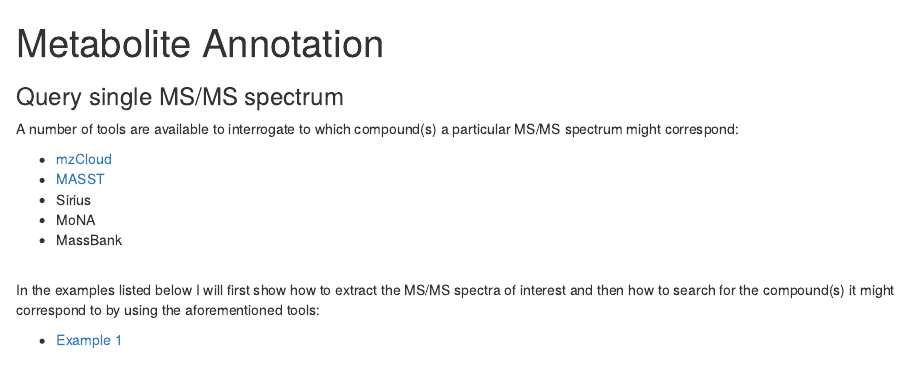
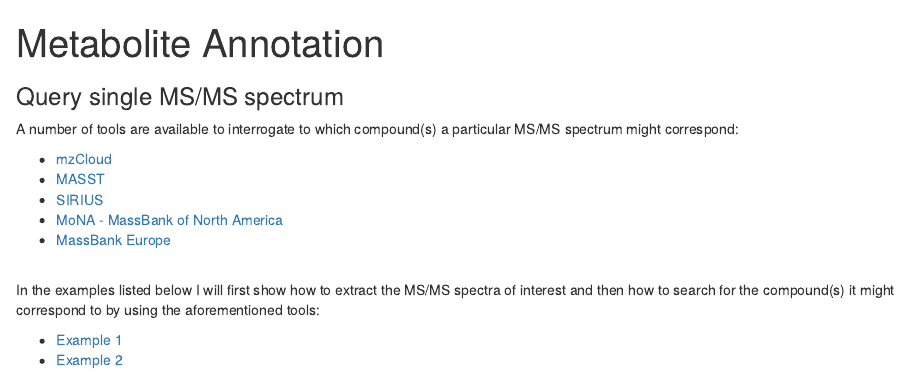
Before and after one commit to mar-garcia/training_metabolomics, an R Markdown document (practical/annotation_single.Rmd): the page in a window 1100 px wide, from its top. The pictures show the output file practical/annotation_single.html that the author committed with the source, opened offline.

Commit message:
update annotation_single

```diff
--- a/practical/annotation_single.Rmd
+++ b/practical/annotation_single.Rmd
@@ -8,9 +8,9 @@
 
   - [mzCloud](https://beta.mzcloud.org/dataviewer#/app/dataviewer/search/spectrum)
   - [MASST](https://masst.ucsd.edu/)
-  - Sirius
-  - MoNA
-  - MassBank
+  - [SIRIUS](https://bio.informatik.uni-jena.de/software/sirius/)
+  - [MoNA - MassBank of North America](https://mona.fiehnlab.ucdavis.edu/spectra/search)
+  - [MassBank Europe](https://massbank.eu/MassBank/Search)
 
 <br>
 In the examples listed below I will first show how to extract the MS/MS spectra of interest and then how to search for the compound(s) it might correspond to by using the aforementioned tools:
```
Also changed, not shown: practical/annotation_single.html.
